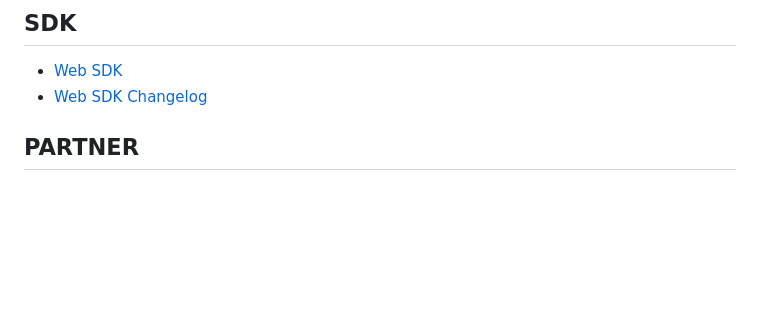
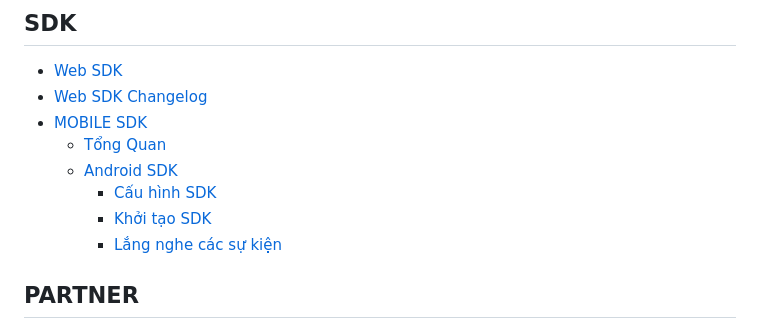
Before and after one commit to giapph123/gitbook, a Markdown page: SUMMARY.md, the part around the change. Rendered like a GitHub page; blank space fills up the shorter version.

```diff
--- a/SUMMARY.md
+++ b/SUMMARY.md
@@ -26,6 +26,12 @@
 
 * [Web SDK](web-sdk/overview.md)
 * [Web SDK Changelog](web-sdk/web-sdk-changelog.md)
+* [MOBILE SDK](web-sdk/mobile-sdk/README.md)
+  * [Tổng Quan](web-sdk/mobile-sdk/tong-quan.md)
+  * [Android SDK](web-sdk/mobile-sdk/android-sdk/README.md)
+    * [Cấu hình SDK](web-sdk/mobile-sdk/android-sdk/cau-hinh-sdk.md)
+    * [Khởi tạo SDK](web-sdk/mobile-sdk/android-sdk/khoi-tao-sdk.md)
+    * [Lắng nghe các sự kiện](web-sdk/mobile-sdk/android-sdk/lang-nghe-cac-su-kien.md)
 
 ## PARTNER
 
```
Also changed, not shown: web-sdk/mobile-sdk/README.md (added, +7 -0 lines), .gitbook/assets/image (1) (1).png (added), .gitbook/assets/image (1).png, .gitbook/assets/image (2) (1).png (added), 6 other files.
